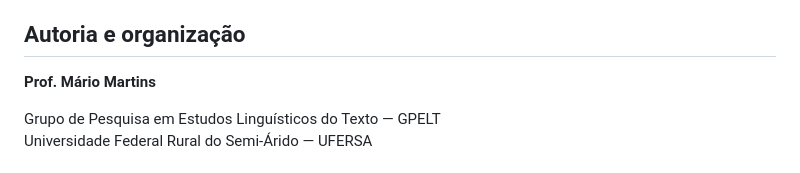
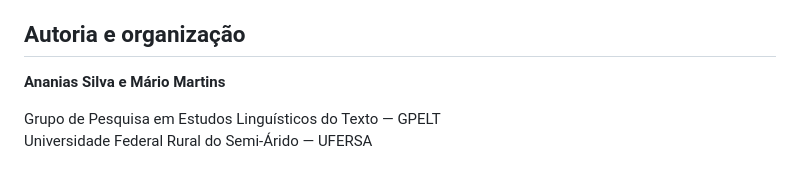
Before and after one commit to gpeltufersa/lpta, a Markdown page: README.md, the part around the change. Rendered like a GitHub page.

Commit message:
Atualizar o README.md

```diff
--- a/README.md
+++ b/README.md
@@ -6,7 +6,7 @@ Este repositório reúne roteiros de aula, complementos, avaliações, tutoriais
 
 ## Autoria e organização
 
-**Prof. Mário Martins**
+**Ananias Silva e Mário Martins**
 
 Grupo de Pesquisa em Estudos Linguísticos do Texto — GPELT\
 Universidade Federal Rural do Semi-Árido — UFERSA
```
